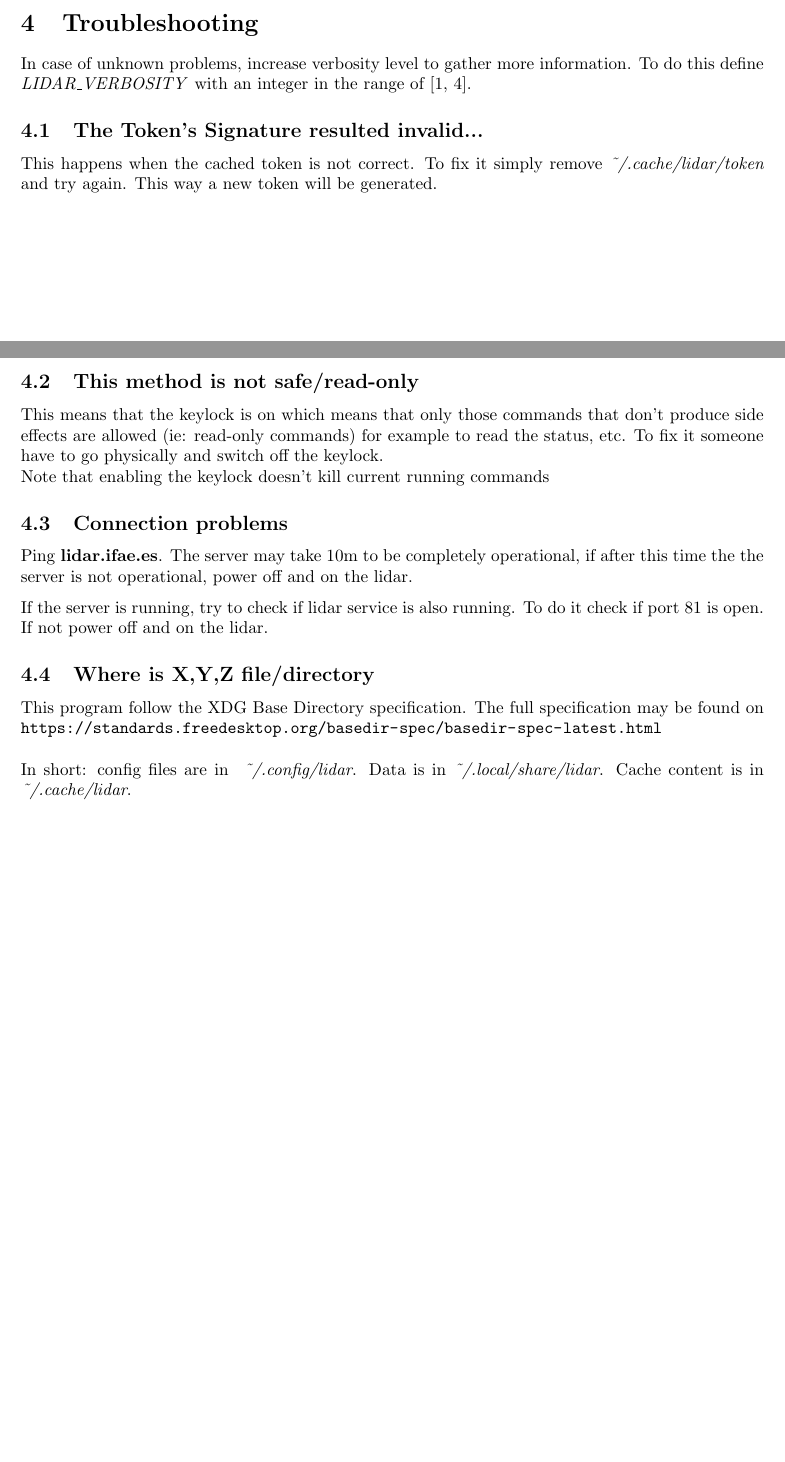
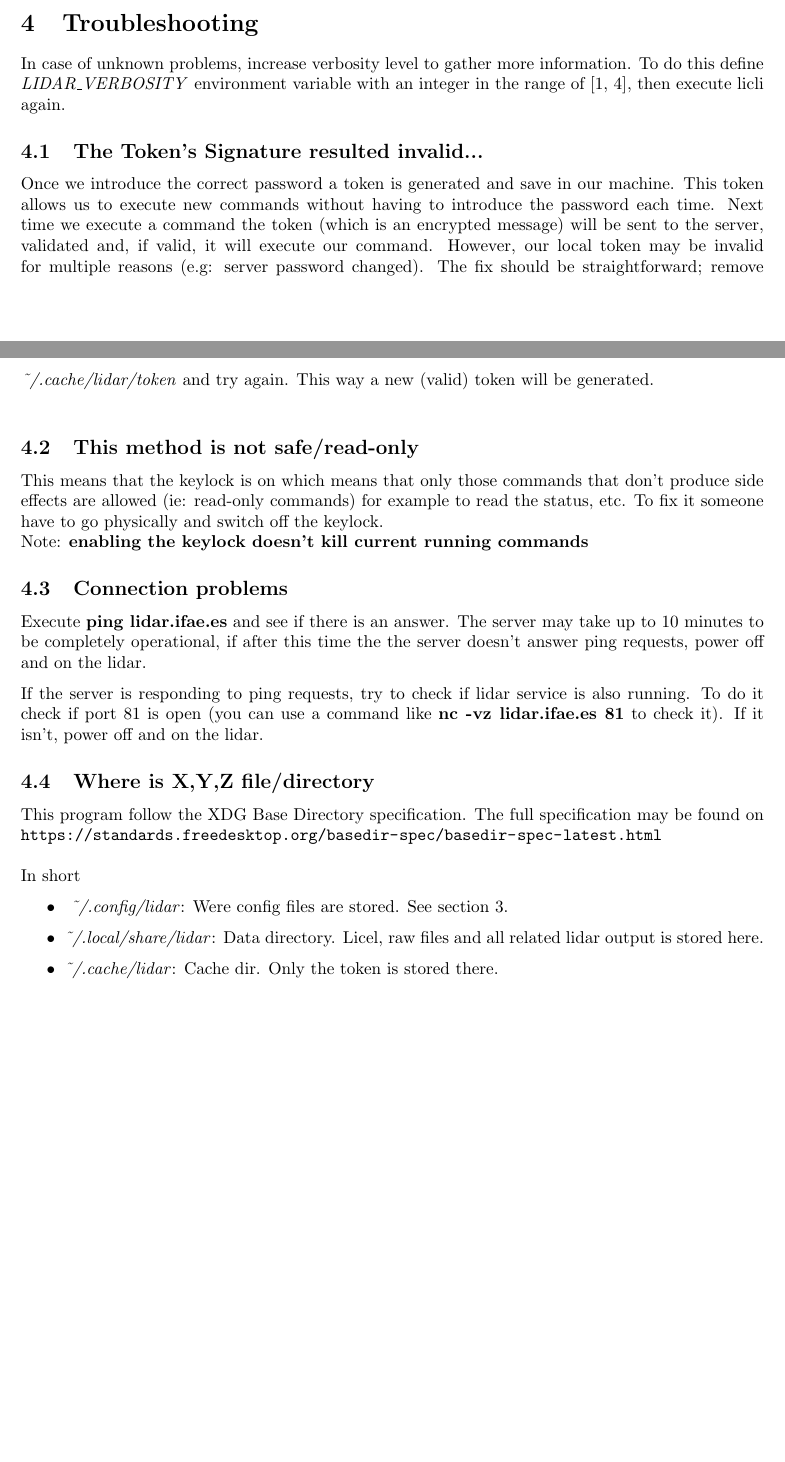
Before and after one commit to IFAEControl/lidar-cli, a LaTeX document (doc/manual.tex): two parts of pages 8 and 9 of 9, joined at a grey line, cut so that both start at the same text. Compiled offline with pdfLaTeX.

Commit message:
update doc

```diff
--- a/doc/manual.tex
+++ b/doc/manual.tex
@@ -254,20 +255,25 @@ Configuration files can be found on \textit{\~{}/.config/lidar/client/}.
 \end{itemize}
 
 \section{Troubleshooting}
-In case of unknown problems, increase verbosity level to gather more information. To do this define \emph{LIDAR\_VERBOSITY} with an integer in the range of [1, 4].
+In case of unknown problems, increase verbosity level to gather more information. To do this define \emph{LIDAR\_VERBOSITY} environment variable with an integer in the range of [1, 4], then execute licli again.
 \subsection{The Token's Signature resulted invalid...}
-This happens when the cached token is not correct. To fix it simply remove \textit{\~{}/.cache/lidar/token} and try again. This way a new token will be generated.\\
+Once we introduce the correct password a token is generated and save in our machine. This token allows us to execute new commands without having to introduce the password each time. Next time we execute a command the token (which is an encrypted message) will be sent to the server, validated and, if valid, it will execute our command. However, our local token may be invalid for multiple reasons (e.g: server password changed). The fix should be straightforward; remove \textit{\~{}/.cache/lidar/token} and try again. This way a new (valid) token will be generated.\\
 \subsection{This method is not safe/read-only}
 This means that the keylock is on which means that only those commands that don't produce side effects are allowed (ie: read-only commands) for example to read the status, etc. To fix it someone have to go physically and switch off the keylock.\\
-Note that enabling the keylock doesn't kill current running commands
+Note: \textbf{enabling the keylock doesn't kill current running commands}
 \subsection{Connection problems}
-Ping \textbf{lidar.ifae.es}. The server may take 10m to be completely operational, if after this time the the server is not operational, power off and on the lidar.
+Execute \textbf{ping lidar.ifae.es} and see if there is an answer. The server may take up to 10 minutes to be completely operational, if after this time the the server doesn't answer ping requests, power off and on the lidar.
 
-If the server is running, try to check if lidar service is also running. To do it check if port 81 is open. If not power off and on the lidar.
+If the server is responding to ping requests, try to check if lidar service is also running. To do it check if port 81 is open (you can use a command like  \textbf{nc -vz lidar.ifae.es 81} to check it). If it isn't, power off and on the lidar.
 \subsection{Where is X,Y,Z file/directory}
 This program follow the XDG Base Directory specification. The full specification may be found on \url{https://standards.freedesktop.org/basedir-spec/basedir-spec-latest.html}\\
 \linebreak
-In short: config files are in \textit{ \~{}/.config/lidar}. Data is in \textit{\~{}/.local/share/lidar}. Cache content is in \textit{\~{}/.cache/lidar}.
+In short
+\begin{itemize}
+	\item \textit{ \~{}/.config/lidar}: Were config files are stored. See section \ref{cfg}.
+	\item \textit{\~{}/.local/share/lidar}: Data directory. Licel, raw files and all related lidar output is stored here.
+	\item \textit{\~{}/.cache/lidar}: Cache dir. Only the token is stored there.
+\end{itemize}
 
 \newpage
 
```
Also changed, not shown: doc/manual.pdf, doc/manual.tex (3 more changed lines).
